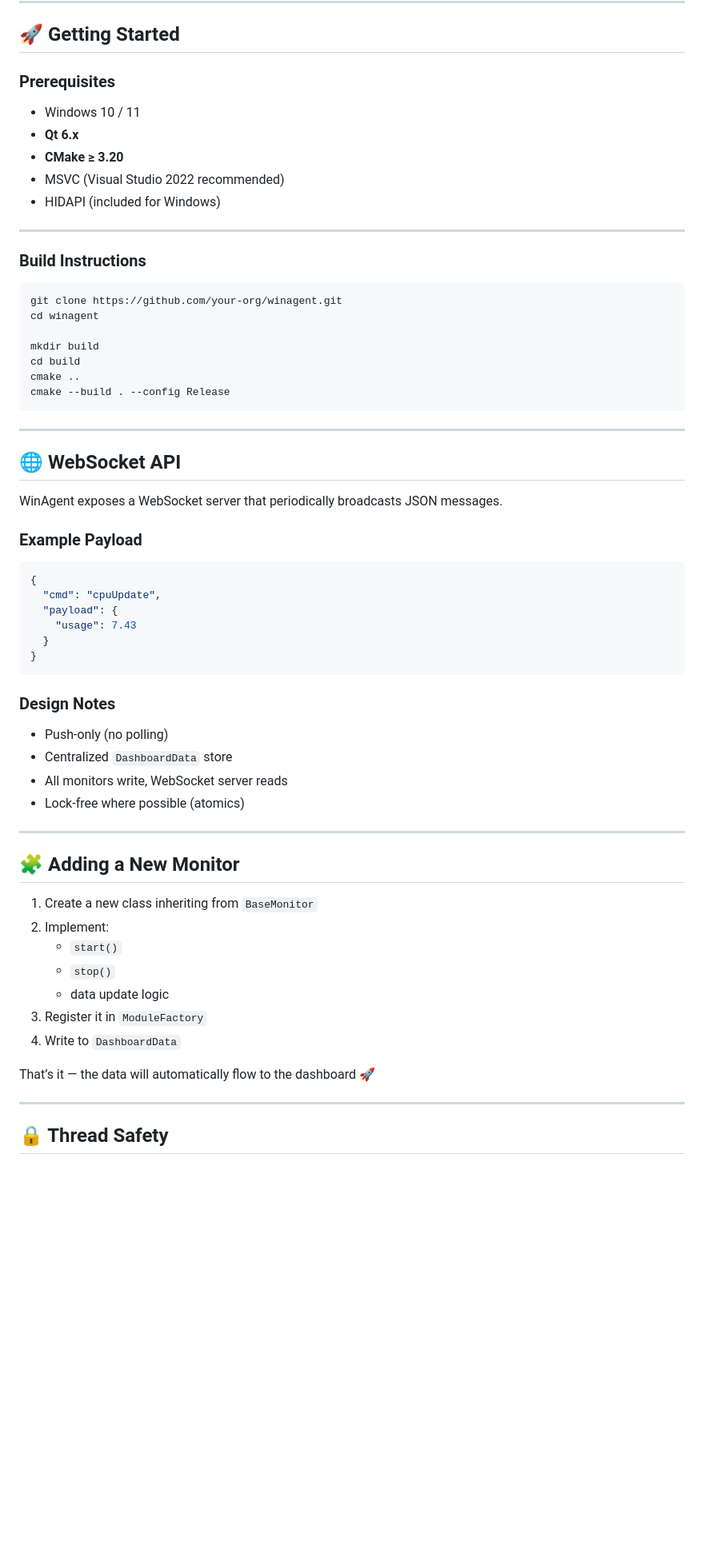
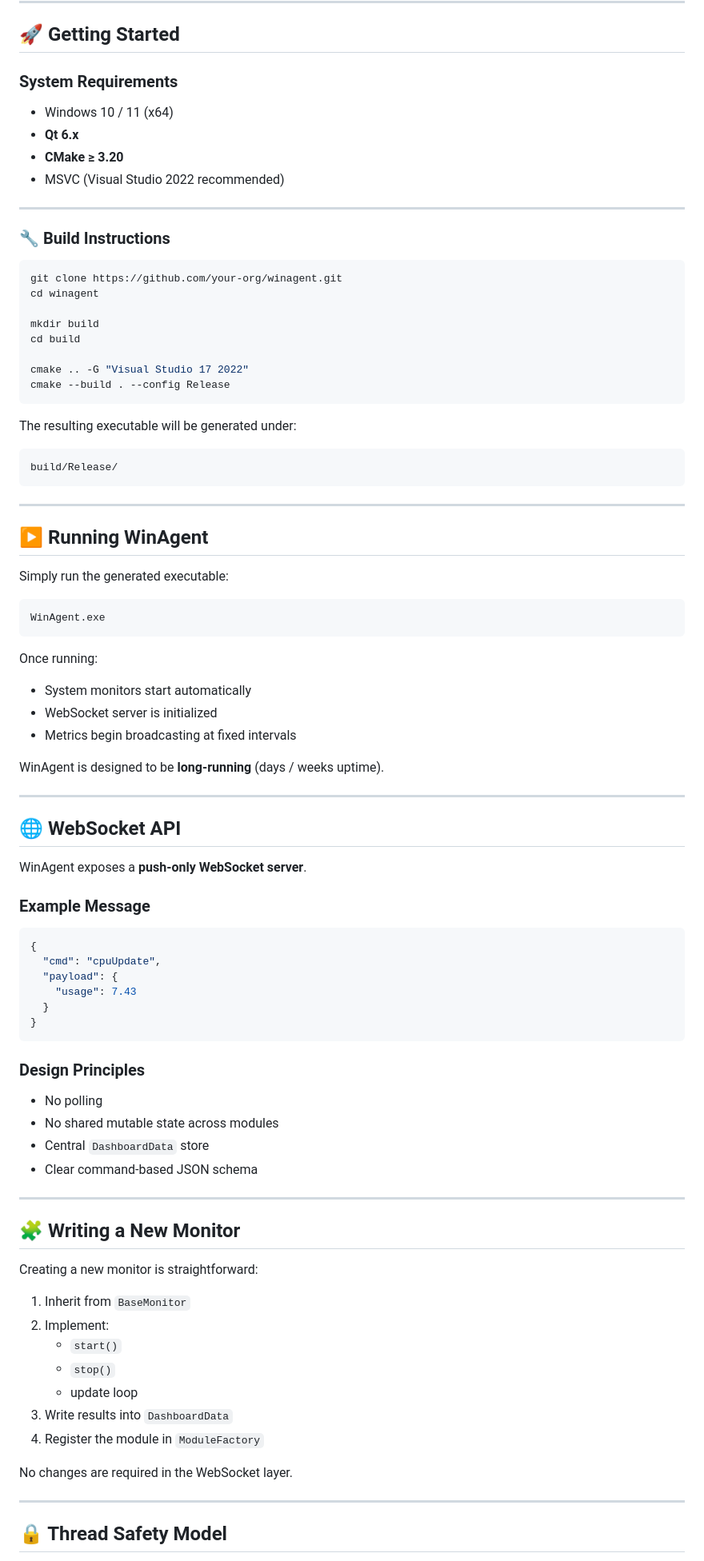
Before and after one commit to tugrulduran/winagent, a Markdown page: README.md, the part around one of its changes. Shown at 80% size. Drawn GitHub-style; blank space fills up the shorter version.

Commit message:
Revamp README to include rich formatting, badges, detailed usage instructions, and contribution guidelines.

````diff
--- a/README.md
+++ b/README.md
@@ -98,17 +127,16 @@ WinAgent/
 
 ## 🚀 Getting Started
 
-### Prerequisites
+### System Requirements
 
-- Windows 10 / 11
+- Windows 10 / 11 (x64)
 - **Qt 6.x**
 - **CMake ≥ 3.20**
 - MSVC (Visual Studio 2022 recommended)
-- HIDAPI (included for Windows)
 
 ---
 
-### Build Instructions
+### 🔧 Build Instructions
 
 ```bash
 git clone https://github.com/your-org/winagent.git
@@ -116,17 +144,41 @@ cd winagent
 
 mkdir build
 cd build
-cmake ..
+
+cmake .. -G "Visual Studio 17 2022"
 cmake --build . --config Release
 ```
+
+The resulting executable will be generated under:
+
+```
+build/Release/
+```
+
+---
+
+## ▶️ Running WinAgent
+
+Simply run the generated executable:
+
+```bash
+WinAgent.exe
+```
+
+Once running:
+- System monitors start automatically
+- WebSocket server is initialized
+- Metrics begin broadcasting at fixed intervals
+
+WinAgent is designed to be **long‑running** (days / weeks uptime).
 
 ---
 
 ## 🌐 WebSocket API
 
-WinAgent exposes a WebSocket server that periodically broadcasts JSON messages.
+WinAgent exposes a **push‑only WebSocket server**.
 
-### Example Payload
+### Example Message
 
 ```json
 {
@@ -137,28 +189,30 @@ WinAgent exposes a WebSocket server that periodically broadcasts JSON messages.
 }
 ```
 
-### Design Notes
+### Design Principles
 
-- Push‑only (no polling)
-- Centralized `DashboardData` store
-- All monitors write, WebSocket server reads
-- Lock‑free where possible (atomics)
+- No polling
+- No shared mutable state across modules
+- Central `DashboardData` store
+- Clear command‑based JSON schema
 
 ---
 
-## 🧩 Adding a New Monitor
+## 🧩 Writing a New Monitor
 
-1. Create a new class inheriting from `BaseMonitor`
+Creating a new monitor is straightforward:
+
+1. Inherit from `BaseMonitor`
 2. Implement:
     - `start()`
     - `stop()`
-    - data update logic
-3. Register it in `ModuleFactory`
-4. Write to `DashboardData`
+    - update loop
+3. Write results into `DashboardData`
+4. Register the module in `ModuleFactory`
 
-That’s it — the data will automatically flow to the dashboard 🚀
+No changes are required in the WebSocket layer.
 
 ---
 
-## 🔒 Thread Safety
+## 🔒 Thread Safety Model
 
````
Also changed, not shown: other parts of README.md (+93 -39 lines).
